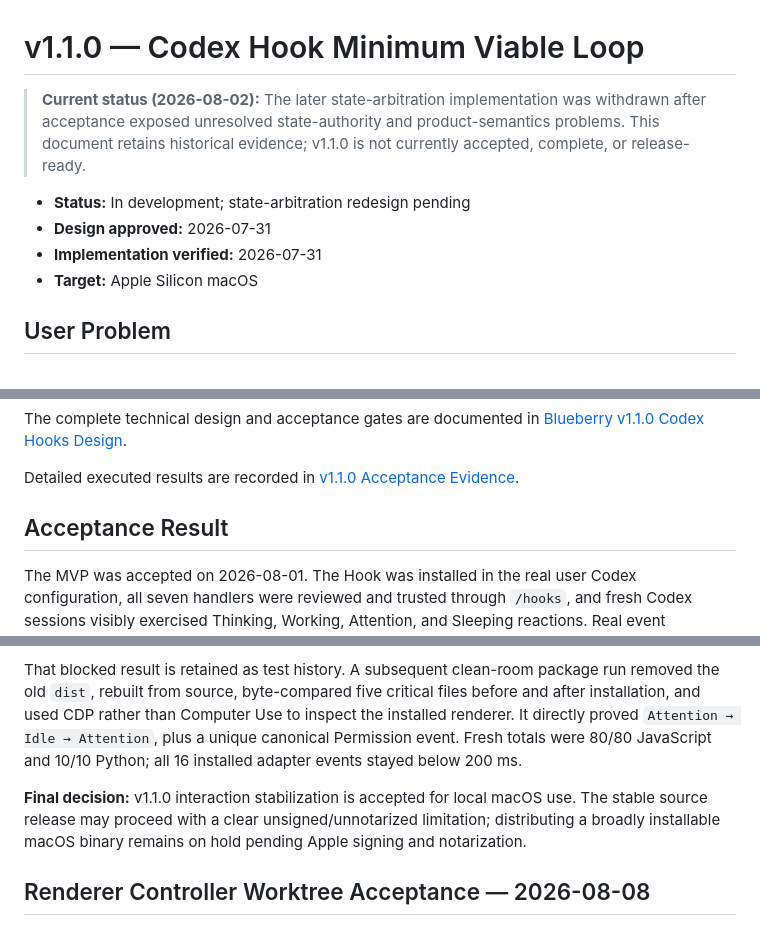
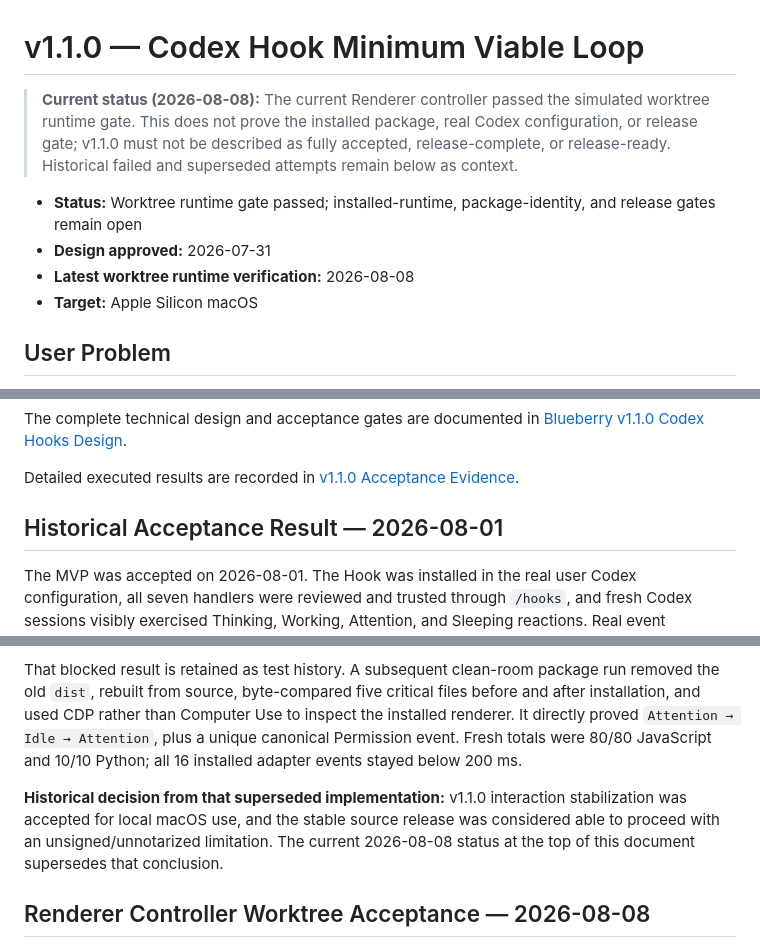
Before and after one commit to BLUEasddaaaaaaa/workbuddy-pet, a Markdown page: docs/iterations/v1.1.0-codex-hooks.md, 3 parts joined by grey strips. Drawn GitHub-style.

Commit message:
docs: clarify runtime acceptance evidence

```diff
--- a/docs/iterations/v1.1.0-codex-hooks.md
+++ b/docs/iterations/v1.1.0-codex-hooks.md
@@ -1,10 +1,10 @@
 # v1.1.0 — Codex Hook Minimum Viable Loop
 
-> **Current status (2026-08-02):** The later state-arbitration implementation was withdrawn after acceptance exposed unresolved state-authority and product-semantics problems. This document retains historical evidence; v1.1.0 is not currently accepted, complete, or release-ready.
+> **Current status (2026-08-08):** The current Renderer controller passed the simulated worktree runtime gate. This does not prove the installed package, real Codex configuration, or release gate; v1.1.0 must not be described as fully accepted, release-complete, or release-ready. Historical failed and superseded attempts remain below as context.
 
-- **Status:** In development; state-arbitration redesign pending
+- **Status:** Worktree runtime gate passed; installed-runtime, package-identity, and release gates remain open
 - **Design approved:** 2026-07-31
-- **Implementation verified:** 2026-07-31
+- **Latest worktree runtime verification:** 2026-08-08
 - **Target:** Apple Silicon macOS
 
 ## User Problem
@@ -71,7 +71,7 @@ The complete technical design and acceptance gates are documented in [Blueberry
 
 Detailed executed results are recorded in [v1.1.0 Acceptance Evidence](evidence/v1.1.0-acceptance.md).
 
-## Acceptance Result
+## Historical Acceptance Result — 2026-08-01
 
 The MVP was accepted on 2026-08-01. The Hook was installed in the real user Codex configuration, all seven handlers were reviewed and trusted through `/hooks`, and fresh Codex sessions visibly exercised Thinking, Working, Attention, and Sleeping reactions. Real event diagnostics also confirmed Stop and SessionEnd delivery without collecting private Hook payload content.
 
@@ -118,7 +118,7 @@ Fresh automated verification at `ef95df5` passed 80 JavaScript tests, 10 Python
 
 That blocked result is retained as test history. A subsequent clean-room package run removed the old `dist`, rebuilt from source, byte-compared five critical files before and after installation, and used CDP rather than Computer Use to inspect the installed renderer. It directly proved `Attention → Idle → Attention`, plus a unique canonical Permission event. Fresh totals were 80/80 JavaScript and 10/10 Python; all 16 installed adapter events stayed below 200 ms.
 
-**Final decision:** v1.1.0 interaction stabilization is accepted for local macOS use. The stable source release may proceed with a clear unsigned/unnotarized limitation; distributing a broadly installable macOS binary remains on hold pending Apple signing and notarization.
+**Historical decision from that superseded implementation:** v1.1.0 interaction stabilization was accepted for local macOS use, and the stable source release was considered able to proceed with an unsigned/unnotarized limitation. The current 2026-08-08 status at the top of this document supersedes that conclusion.
 
 ## Renderer Controller Worktree Acceptance — 2026-08-08
 
```
Also changed, not shown: 1 other file.
